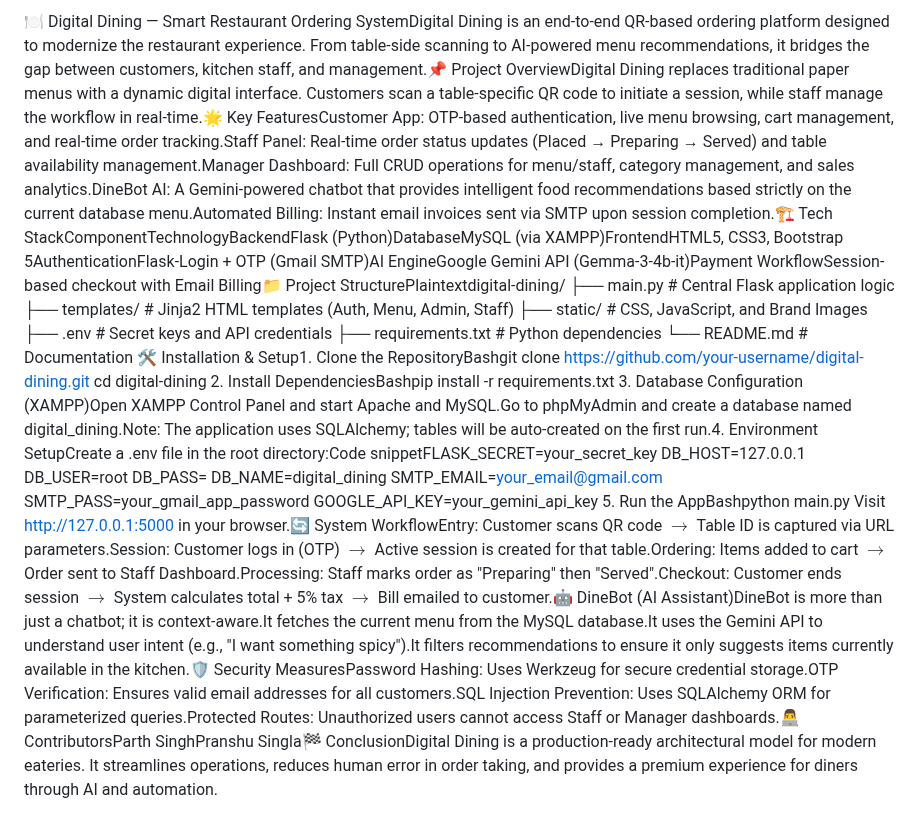
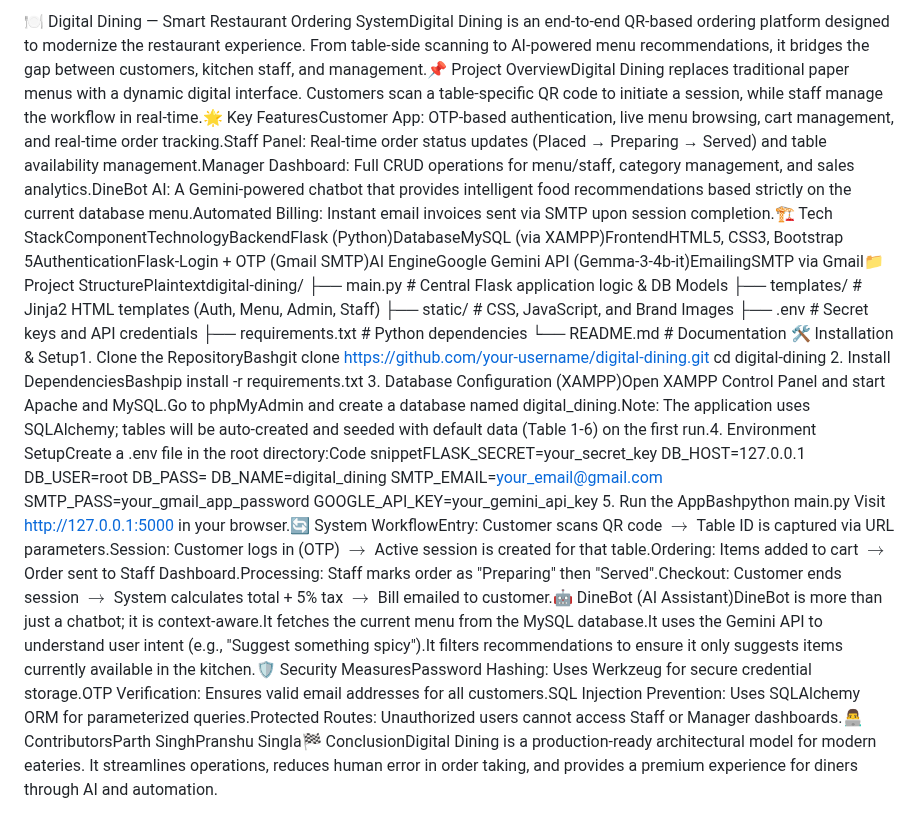
Before and after one commit to Parth-justparth/CompilerCafe, a Markdown page: README.MD, the part around the change. Drawn GitHub-style.

```diff
--- a/README.MD
+++ b/README.MD
@@ -1,5 +1,5 @@
-🍽️ Digital Dining — Smart Restaurant Ordering SystemDigital Dining is an end-to-end QR-based ordering platform designed to modernize the restaurant experience. From table-side scanning to AI-powered menu recommendations, it bridges the gap between customers, kitchen staff, and management.📌 Project OverviewDigital Dining replaces traditional paper menus with a dynamic digital interface. Customers scan a table-specific QR code to initiate a session, while staff manage the workflow in real-time.🌟 Key FeaturesCustomer App: OTP-based authentication, live menu browsing, cart management, and real-time order tracking.Staff Panel: Real-time order status updates (Placed → Preparing → Served) and table availability management.Manager Dashboard: Full CRUD operations for menu/staff, category management, and sales analytics.DineBot AI: A Gemini-powered chatbot that provides intelligent food recommendations based strictly on the current database menu.Automated Billing: Instant email invoices sent via SMTP upon session completion.🏗️ Tech StackComponentTechnologyBackendFlask (Python)DatabaseMySQL (via XAMPP)FrontendHTML5, CSS3, Bootstrap 5AuthenticationFlask-Login + OTP (Gmail SMTP)AI EngineGoogle Gemini API (Gemma-3-4b-it)Payment WorkflowSession-based checkout with Email Billing📁 Project StructurePlaintextdigital-dining/
-├── main.py              # Central Flask application logic
+🍽️ Digital Dining — Smart Restaurant Ordering SystemDigital Dining is an end-to-end QR-based ordering platform designed to modernize the restaurant experience. From table-side scanning to AI-powered menu recommendations, it bridges the gap between customers, kitchen staff, and management.📌 Project OverviewDigital Dining replaces traditional paper menus with a dynamic digital interface. Customers scan a table-specific QR code to initiate a session, while staff manage the workflow in real-time.🌟 Key FeaturesCustomer App: OTP-based authentication, live menu browsing, cart management, and real-time order tracking.Staff Panel: Real-time order status updates (Placed → Preparing → Served) and table availability management.Manager Dashboard: Full CRUD operations for menu/staff, category management, and sales analytics.DineBot AI: A Gemini-powered chatbot that provides intelligent food recommendations based strictly on the current database menu.Automated Billing: Instant email invoices sent via SMTP upon session completion.🏗️ Tech StackComponentTechnologyBackendFlask (Python)DatabaseMySQL (via XAMPP)FrontendHTML5, CSS3, Bootstrap 5AuthenticationFlask-Login + OTP (Gmail SMTP)AI EngineGoogle Gemini API (Gemma-3-4b-it)EmailingSMTP via Gmail📁 Project StructurePlaintextdigital-dining/
+├── main.py              # Central Flask application logic & DB Models
 ├── templates/           # Jinja2 HTML templates (Auth, Menu, Admin, Staff)
 ├── static/              # CSS, JavaScript, and Brand Images
 ├── .env                 # Secret keys and API credentials
@@ -8,7 +8,7 @@
 🛠️ Installation & Setup1. Clone the RepositoryBashgit clone https://github.com/your-username/digital-dining.git
 cd digital-dining
 2. Install DependenciesBashpip install -r requirements.txt
-3. Database Configuration (XAMPP)Open XAMPP Control Panel and start Apache and MySQL.Go to phpMyAdmin and create a database named digital_dining.Note: The application uses SQLAlchemy; tables will be auto-created on the first run.4. Environment SetupCreate a .env file in the root directory:Code snippetFLASK_SECRET=your_secret_key
+3. Database Configuration (XAMPP)Open XAMPP Control Panel and start Apache and MySQL.Go to phpMyAdmin and create a database named digital_dining.Note: The application uses SQLAlchemy; tables will be auto-created and seeded with default data (Table 1-6) on the first run.4. Environment SetupCreate a .env file in the root directory:Code snippetFLASK_SECRET=your_secret_key
 DB_HOST=127.0.0.1
 DB_USER=root
 DB_PASS=
@@ -17,4 +17,4 @@ SMTP_EMAIL=your_email@gmail.com
 SMTP_PASS=your_gmail_app_password
 GOOGLE_API_KEY=your_gemini_api_key
 5. Run the AppBashpython main.py
-Visit http://127.0.0.1:5000 in your browser.🔄 System WorkflowEntry: Customer scans QR code $\rightarrow$ Table ID is captured via URL parameters.Session: Customer logs in (OTP) $\rightarrow$ Active session is created for that table.Ordering: Items added to cart $\rightarrow$ Order sent to Staff Dashboard.Processing: Staff marks order as "Preparing" then "Served".Checkout: Customer ends session $\rightarrow$ System calculates total + 5% tax $\rightarrow$ Bill emailed to customer.🤖 DineBot (AI Assistant)DineBot is more than just a chatbot; it is context-aware.It fetches the current menu from the MySQL database.It uses the Gemini API to understand user intent (e.g., "I want something spicy").It filters recommendations to ensure it only suggests items currently available in the kitchen.🛡️ Security MeasuresPassword Hashing: Uses Werkzeug for secure credential storage.OTP Verification: Ensures valid email addresses for all customers.SQL Injection Prevention: Uses SQLAlchemy ORM for parameterized queries.Protected Routes: Unauthorized users cannot access Staff or Manager dashboards.👨‍💻 ContributorsParth SinghPranshu Singla🏁 ConclusionDigital Dining is a production-ready architectural model for modern eateries. It streamlines operations, reduces human error in order taking, and provides a premium experience for diners through AI and automation.
+Visit http://127.0.0.1:5000 in your browser.🔄 System WorkflowEntry: Customer scans QR code $\rightarrow$ Table ID is captured via URL parameters.Session: Customer logs in (OTP) $\rightarrow$ Active session is created for that table.Ordering: Items added to cart $\rightarrow$ Order sent to Staff Dashboard.Processing: Staff marks order as "Preparing" then "Served".Checkout: Customer ends session $\rightarrow$ System calculates total + 5% tax $\rightarrow$ Bill emailed to customer.🤖 DineBot (AI Assistant)DineBot is more than just a chatbot; it is context-aware.It fetches the current menu from the MySQL database.It uses the Gemini API to understand user intent (e.g., "Suggest something spicy").It filters recommendations to ensure it only suggests items currently available in the kitchen.🛡️ Security MeasuresPassword Hashing: Uses Werkzeug for secure credential storage.OTP Verification: Ensures valid email addresses for all customers.SQL Injection Prevention: Uses SQLAlchemy ORM for parameterized queries.Protected Routes: Unauthorized users cannot access Staff or Manager dashboards.👨‍💻 ContributorsParth SinghPranshu Singla🏁 ConclusionDigital Dining is a production-ready architectural model for modern eateries. It streamlines operations, reduces human error in order taking, and provides a premium experience for diners through AI and automation.
```
